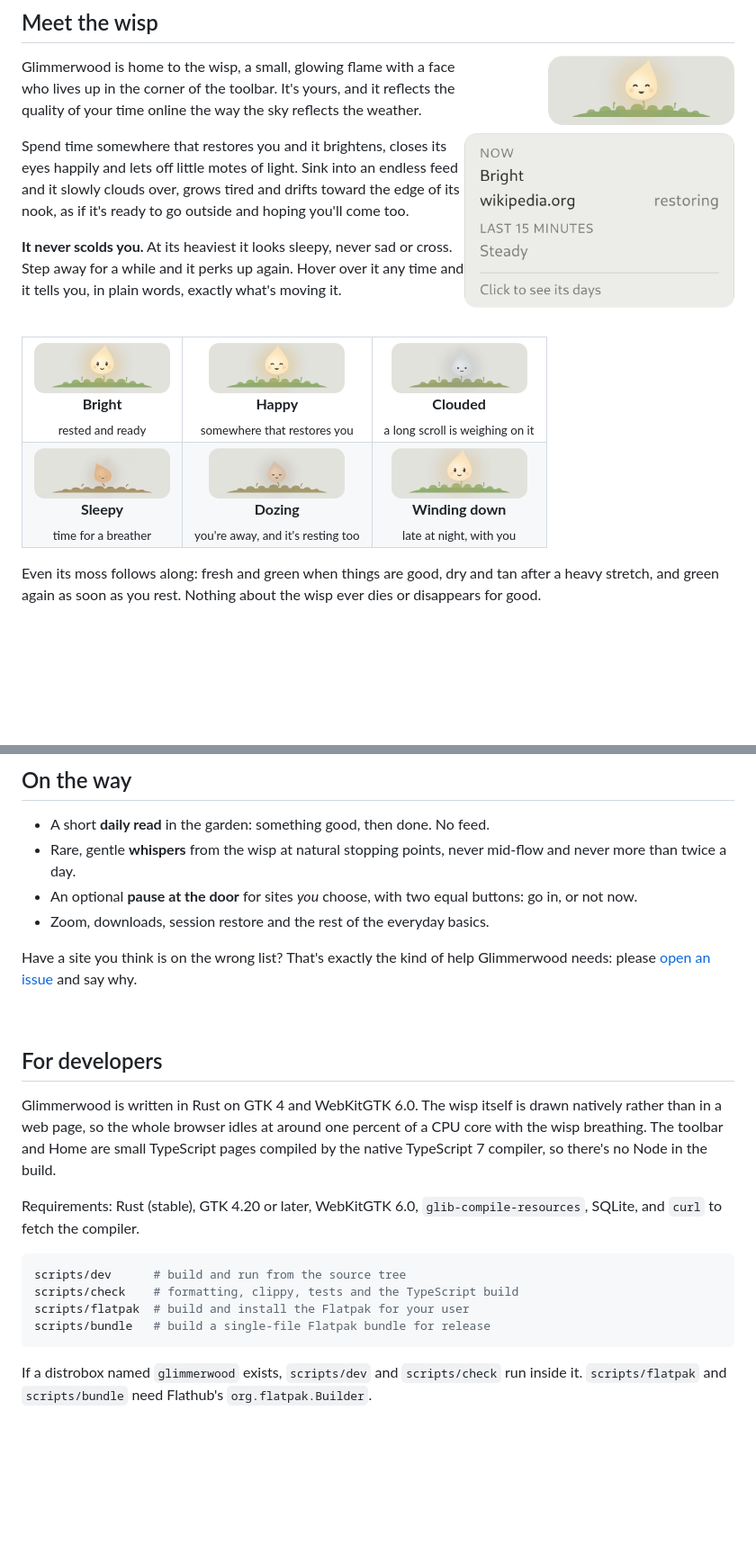
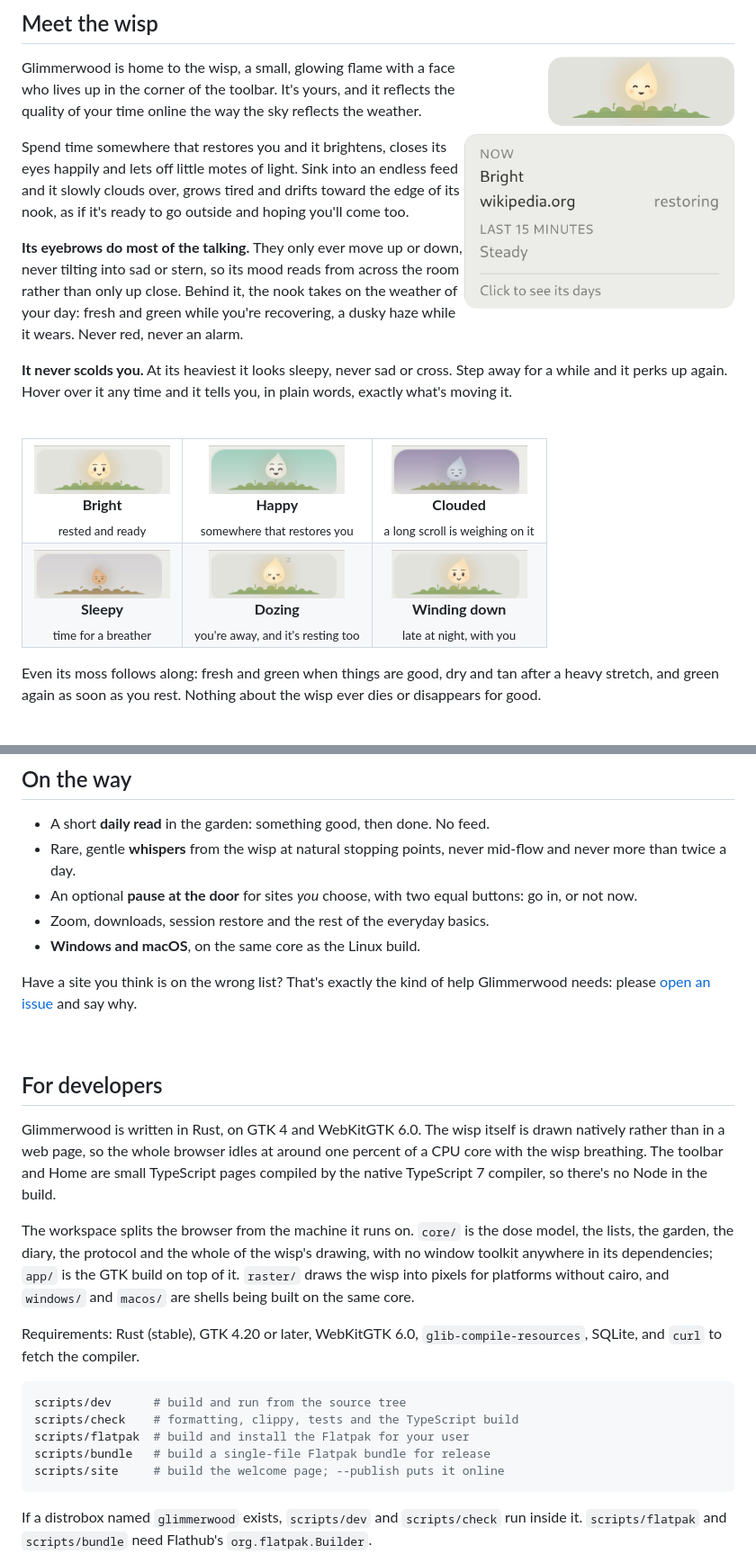
Before and after one commit to peterwalker78/glimmerwood, a Markdown page: README.md, 2 parts joined by grey strips. Shown at 90% size. GitHub-like rendering; pictures changed too: data/screenshots/wisp-bright.png, data/screenshots/wisp-clouded.png, data/screenshots/wisp-dozing.png; blank space fills up the shorter version.

Commit message:
docs: the README shows the wisp as it looks now
The mood pictures were taken before it had eyebrows or weather in its
nook, so they showed a face that no longer exists. Re-taken from the
feel lab, and the prose now mentions the brows, the nook's weather and
the sky following the real sun. The developer notes describe the
workspace as it is split today.

````diff
--- a/README.md
+++ b/README.md
@@ -54,6 +54,12 @@ Spend time somewhere that restores you and it brightens, closes its eyes
 happily and lets off little motes of light. Sink into an endless feed and it
 slowly clouds over, grows tired and drifts toward the edge of its nook, as if
 it's ready to go outside and hoping you'll come too.
+
+**Its eyebrows do most of the talking.** They only ever move up or down, never
+tilting into sad or stern, so its mood reads from across the room rather than
+only up close. Behind it, the nook takes on the weather of your day: fresh and
+green while you're recovering, a dusky haze while it wears. Never red, never
+an alarm.
 
 **It never scolds you.** At its heaviest it looks sleepy, never sad or cross.
 Step away for a while and it perks up again. Hover over it any time and it
@@ -296,6 +304,7 @@ Flatpak), which you can edit by hand too. Changes take effect immediately.
 - An optional **pause at the door** for sites *you* choose, with two equal
   buttons: go in, or not now.
 - Zoom, downloads, session restore and the rest of the everyday basics.
+- **Windows and macOS**, on the same core as the Linux build.
 
 Have a site you think is on the wrong list? That's exactly the kind of help
 Glimmerwood needs: please [open an issue](https://github.com/peterwalker78/glimmerwood/issues)
@@ -305,11 +314,18 @@ and say why.
 
 ## For developers
 
-Glimmerwood is written in Rust on GTK 4 and WebKitGTK 6.0. The wisp itself is drawn
-natively rather than in a web page, so the whole browser idles at around one
-percent of a CPU core with the wisp breathing. The
-toolbar and Home are small TypeScript pages compiled by the native TypeScript
-7 compiler, so there's no Node in the build.
+Glimmerwood is written in Rust, on GTK 4 and WebKitGTK 6.0. The wisp itself is
+drawn natively rather than in a web page, so the whole browser idles at around
+one percent of a CPU core with the wisp breathing. The toolbar and Home are
+small TypeScript pages compiled by the native TypeScript 7 compiler, so
+there's no Node in the build.
+
+The workspace splits the browser from the machine it runs on. `core/` is the
+dose model, the lists, the garden, the diary, the protocol and the whole of
+the wisp's drawing, with no window toolkit anywhere in its dependencies;
+`app/` is the GTK build on top of it. `raster/` draws the wisp into pixels for
+platforms without cairo, and `windows/` and `macos/` are shells being built on
+the same core.
 
 Requirements: Rust (stable), GTK 4.20 or later, WebKitGTK 6.0,
 `glib-compile-resources`, SQLite, and `curl` to fetch the compiler.
@@ -319,6 +335,7 @@ scripts/dev      # build and run from the source tree
 scripts/check    # formatting, clippy, tests and the TypeScript build
 scripts/flatpak  # build and install the Flatpak for your user
 scripts/bundle   # build a single-file Flatpak bundle for release
+scripts/site     # build the welcome page; --publish puts it online
 ```
 
 If a distrobox named `glimmerwood` exists, `scripts/dev` and `scripts/check` run
````
Also changed, not shown: other parts of README.md (+2 -0 lines).
